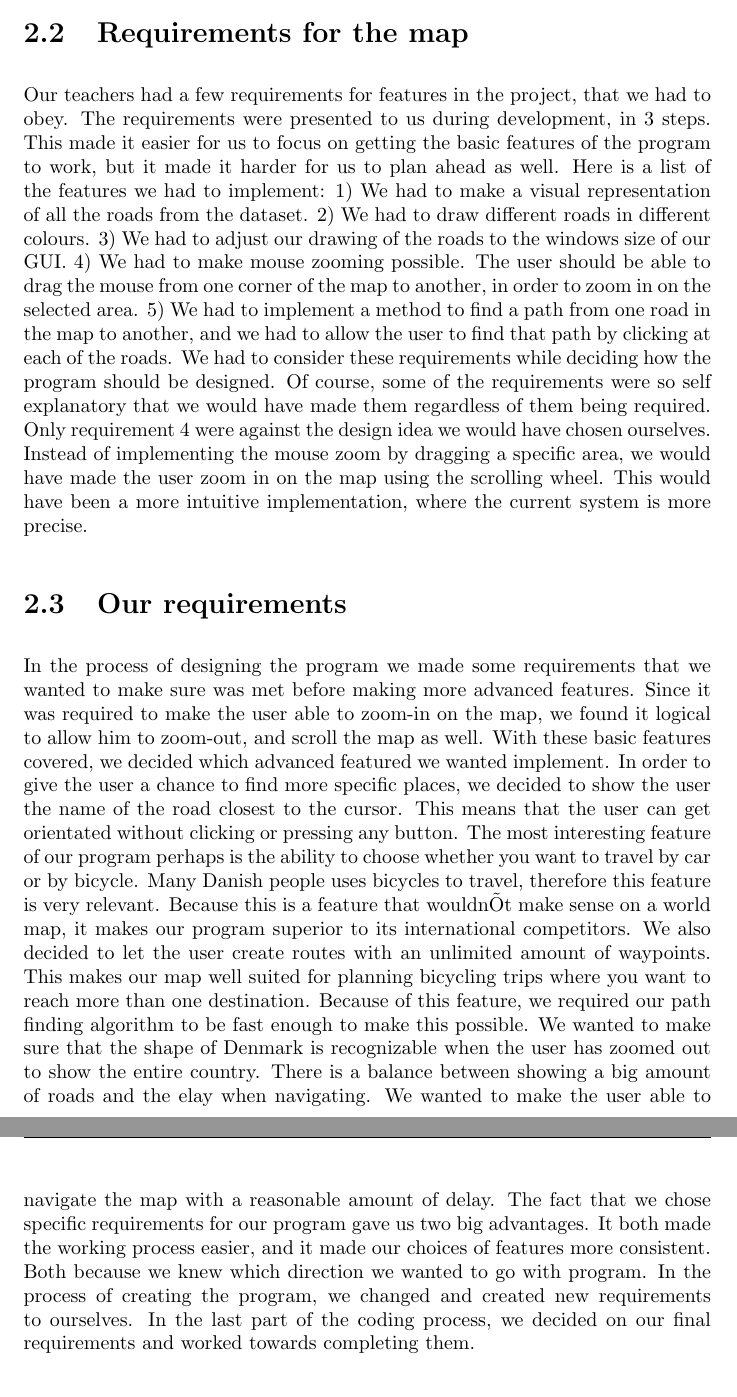
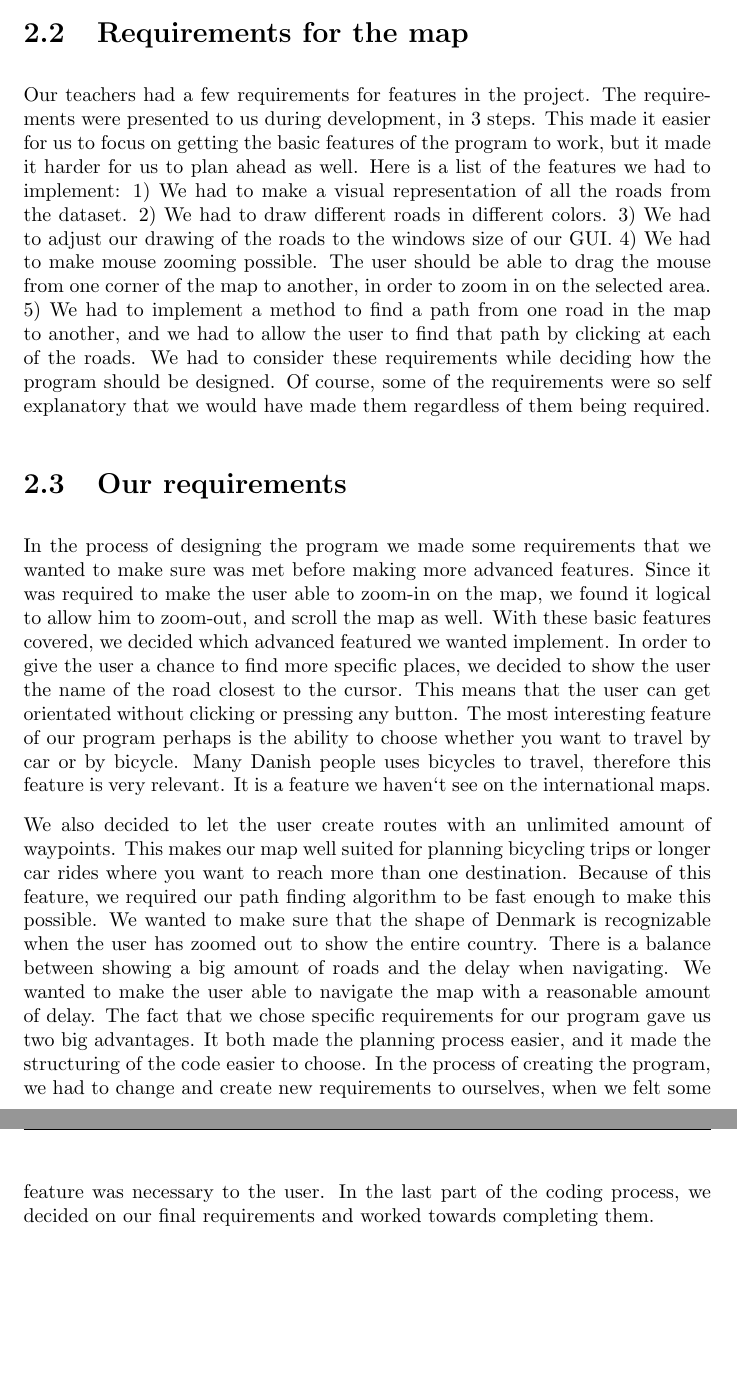
Before and after one commit to itu-bswu/KF04, a LaTeX thesis (report/finalReport/finalReport.tex, which reads report/finalReport/chapters/product/Background.tex): two parts of pages 7 and 8 of 22, joined at a grey line, cut so that both start at the same text, the shorter picture padded with empty space. Compiled offline with pdfLaTeX; the source files are stored in an older character set and shown here as Unicode.

Commit message:
read through Jens' text

```diff
--- a/report/finalReport/chapters/product/Background.tex
+++ b/report/finalReport/chapters/product/Background.tex
@@ -28,13 +28,12 @@ of the commonly used controls in our map, a user will be able to quickly
 adapt to our program and use it efficiently.
 
 \section{Requirements for the map}
-Our teachers had a few requirements for features in the project, that we had to
-obey. The requirements were presented to us during development, in 3 steps. This made
+Our teachers had a few requirements for features in the project. The requirements were presented to us during development, in 3 steps. This made
 it easier for us to focus on getting the basic features of the program to work,
 but it made it harder for us to plan ahead as well.  Here is a list of the
 features we had to implement: 1) We had to make a visual representation of all
 the roads from the dataset. 2) We had to draw different roads in different
-colours. 3) We had to adjust our drawing of the roads to the windows size of
+colors. 3) We had to adjust our drawing of the roads to the windows size of
 our GUI. 4) We had to make mouse zooming possible.  The user should be able to
 drag the mouse from one corner of the map to another, in order to zoom in on
 the selected area. 5) We had to implement a method to find a path from one road
@@ -42,11 +41,7 @@ in the map to another, and we had to allow the user to find that path by
 clicking at each of the roads. We had to consider these requirements while
 deciding how the program should be designed. Of course, some of the
 requirements were so self explanatory that we would have made them regardless
-of them being required. Only requirement 4 were against the design idea we
-would have chosen ourselves. Instead of implementing the mouse zoom by dragging
-a specific area, we would have made the user zoom in on the map using the
-scrolling wheel. This would have been a more intuitive implementation, where
-the current system is more precise.
+of them being required.
 
 \label{BG-R}
 \section{Our requirements}
@@ -60,21 +55,21 @@ user the name of the road closest to the cursor. This means that the user can
 get orientated without clicking or pressing any button. The most interesting
 feature of our program perhaps is the ability to choose whether you want to
 travel by car or by bicycle. Many Danish people uses bicycles to travel,
-therefore this feature is very relevant. Because this is a feature that
-wouldnÕt make sense on a world map, it makes our program superior to its
-international competitors. We also decided to let the user create routes with
+therefore this feature is very relevant. It is a feature we haven`t see on the
+international maps.
+
+We also decided to let the user create routes with
 an unlimited amount of waypoints. This makes our map well suited for planning
-bicycling trips where you want to reach more than one destination. Because of
+bicycling trips or longer car rides where you want to reach more than one destination. Because of
 this feature, we required our path finding algorithm to be fast enough to make
 this possible. We wanted to make sure that the shape of Denmark is recognizable
 when the user has zoomed out to show the entire country. There is a balance
-between showing a big amount of roads and the elay when navigating. We wanted
+between showing a big amount of roads and the delay when navigating. We wanted
 to make the user able to navigate the map with a reasonable amount of delay.
 The fact that we chose specific requirements for our program gave us two big
-advantages. It both made the working process easier, and it made our choices of
-features more consistent.  Both because we knew which direction we wanted to go
-with program. In the process of creating the program, we changed and created
-new requirements to ourselves. In the last part of the coding process, we
+advantages. It both made the planning process easier, and it made the structuring
+of the code easier to choose. In the process of creating the program, we had to change and create new requirements to ourselves, when we felt some feature was
+necessary to the user. In the last part of the coding process, we
 decided on our final requirements and worked towards completing them.
 \subsection{Project requirements}
 \label{BG-R-PR}
```
Also changed, not shown: report/finalReport/chapters/product/Tests.tex (+2 -1 lines).
